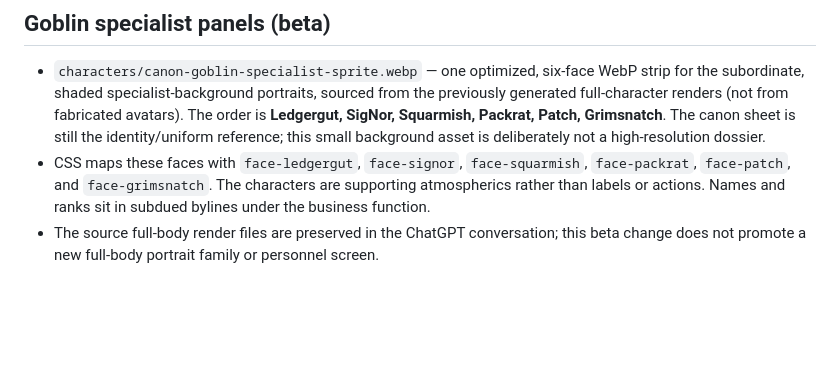
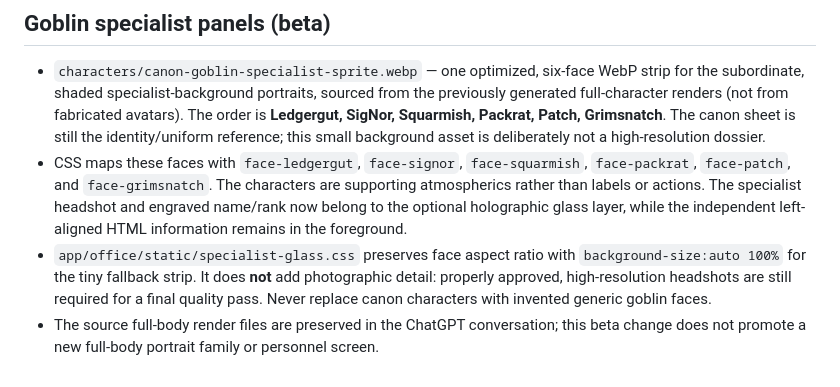
Before and after one commit to drakoswolf-lgtm/GoblinBlackOffice, a Markdown page: resources/canon/README.md, the part around the change. Drawn GitHub-style; blank space fills up the shorter version.

Commit message:
docs: codify information-first hologlass layering and asset limitations

```diff
--- a/resources/canon/README.md
+++ b/resources/canon/README.md
@@ -40,5 +40,6 @@ Render with CSS `background-size: cover` inside the fixed Office environment lay
 ## Goblin specialist panels (beta)
 
 - `characters/canon-goblin-specialist-sprite.webp` — one optimized, six-face WebP strip for the subordinate, shaded specialist-background portraits, sourced from the previously generated full-character renders (not from fabricated avatars). The order is **Ledgergut, SigNor, Squarmish, Packrat, Patch, Grimsnatch**. The canon sheet is still the identity/uniform reference; this small background asset is deliberately not a high-resolution dossier.
-- CSS maps these faces with `face-ledgergut`, `face-signor`, `face-squarmish`, `face-packrat`, `face-patch`, and `face-grimsnatch`. The characters are supporting atmospherics rather than labels or actions. Names and ranks sit in subdued bylines under the business function.
+- CSS maps these faces with `face-ledgergut`, `face-signor`, `face-squarmish`, `face-packrat`, `face-patch`, and `face-grimsnatch`. The characters are supporting atmospherics rather than labels or actions. The specialist headshot and engraved name/rank now belong to the optional holographic glass layer, while the independent left-aligned HTML information remains in the foreground.
+- `app/office/static/specialist-glass.css` preserves face aspect ratio with `background-size:auto 100%` for the tiny fallback strip. It does **not** add photographic detail: properly approved, high-resolution headshots are still required for a final quality pass. Never replace canon characters with invented generic goblin faces.
 - The source full-body render files are preserved in the ChatGPT conversation; this beta change does not promote a new full-body portrait family or personnel screen.
```
